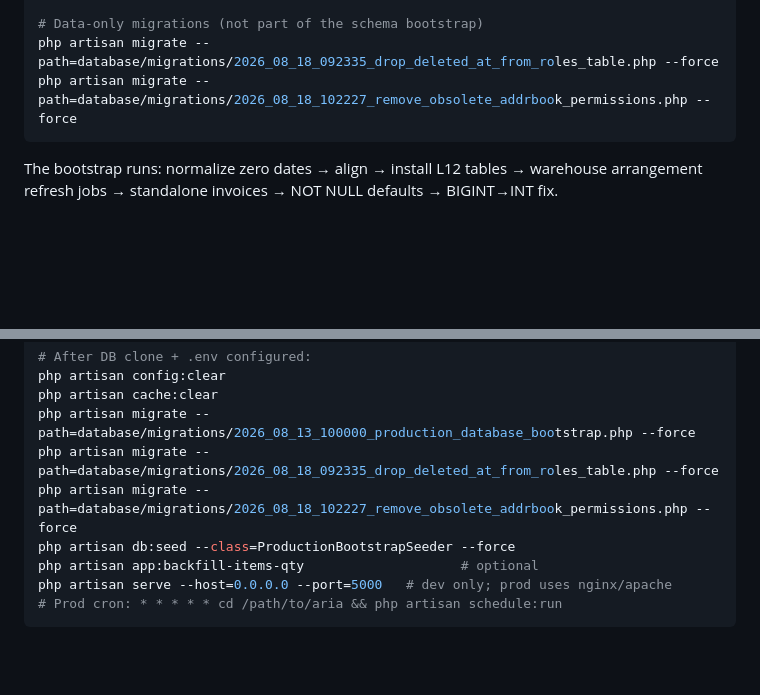
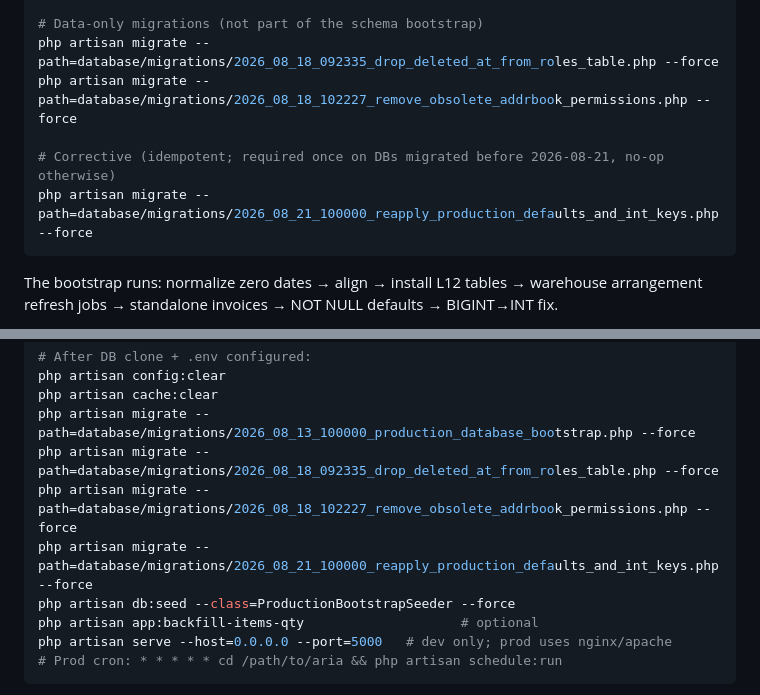
Before and after one commit to ariantog/aria, a Markdown page: doc/production-migration-test.md, 2 parts joined by grey strips. GitHub-like rendering; blank space fills up the shorter version.

````diff
--- a/doc/production-migration-test.md
+++ b/doc/production-migration-test.md
@@ -95,6 +95,9 @@ php artisan migrate --path=database/migrations/2026_08_13_100000_production_data
 # Data-only migrations (not part of the schema bootstrap)
 php artisan migrate --path=database/migrations/2026_08_18_092335_drop_deleted_at_from_roles_table.php --force
 php artisan migrate --path=database/migrations/2026_08_18_102227_remove_obsolete_addrbook_permissions.php --force
+
+# Corrective (idempotent; required once on DBs migrated before 2026-08-21, no-op otherwise)
+php artisan migrate --path=database/migrations/2026_08_21_100000_reapply_production_defaults_and_int_keys.php --force
 ```
 
 The bootstrap runs: normalize zero dates → align → install L12 tables → warehouse
@@ -304,6 +307,7 @@ php artisan cache:clear
 php artisan migrate --path=database/migrations/2026_08_13_100000_production_database_bootstrap.php --force
 php artisan migrate --path=database/migrations/2026_08_18_092335_drop_deleted_at_from_roles_table.php --force
 php artisan migrate --path=database/migrations/2026_08_18_102227_remove_obsolete_addrbook_permissions.php --force
+php artisan migrate --path=database/migrations/2026_08_21_100000_reapply_production_defaults_and_int_keys.php --force
 php artisan db:seed --class=ProductionBootstrapSeeder --force
 php artisan app:backfill-items-qty                    # optional
 php artisan serve --host=0.0.0.0 --port=5000   # dev only; prod uses nginx/apache
````
Also changed, not shown: doc/production-schema-diff.md (+19 -2 lines).
